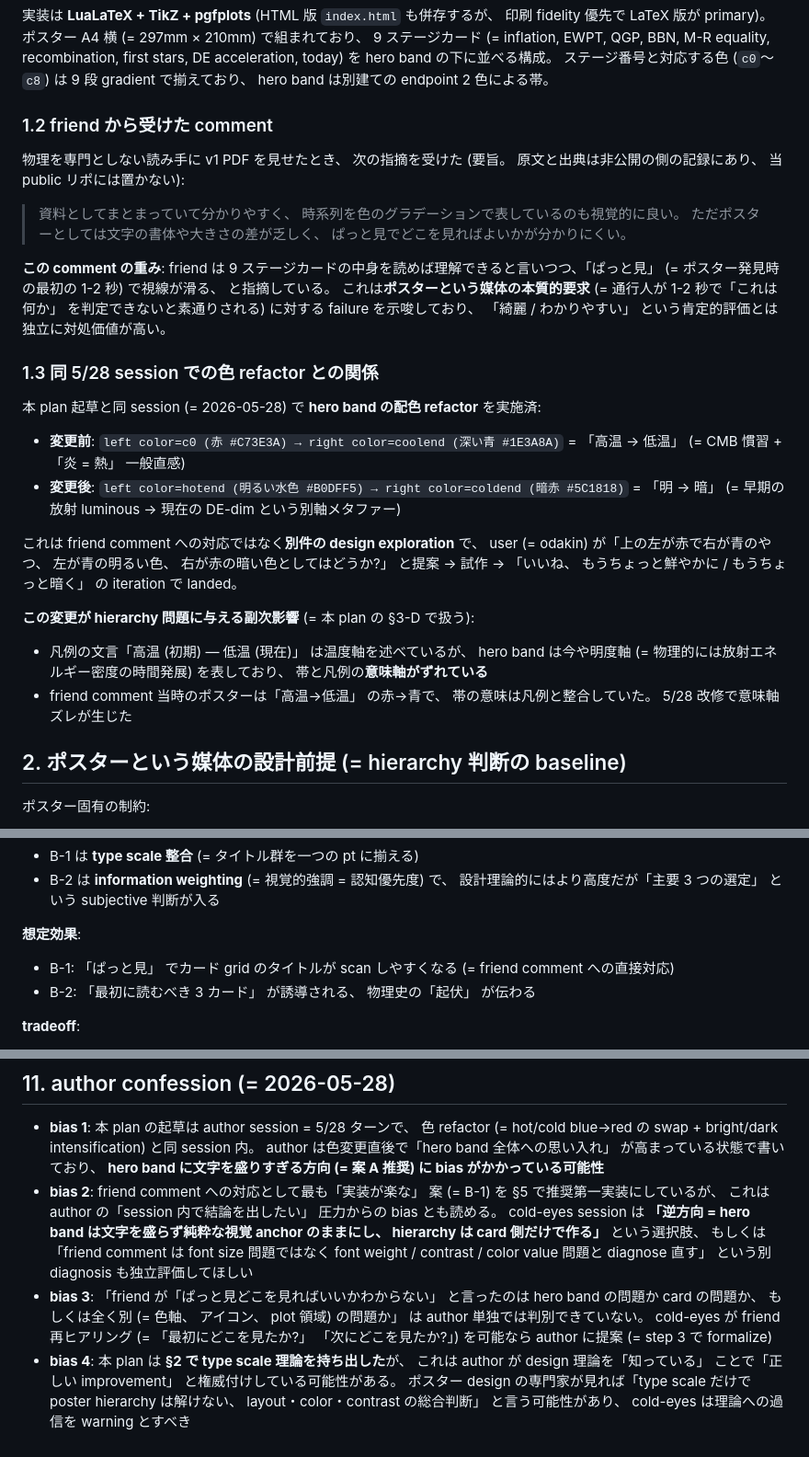
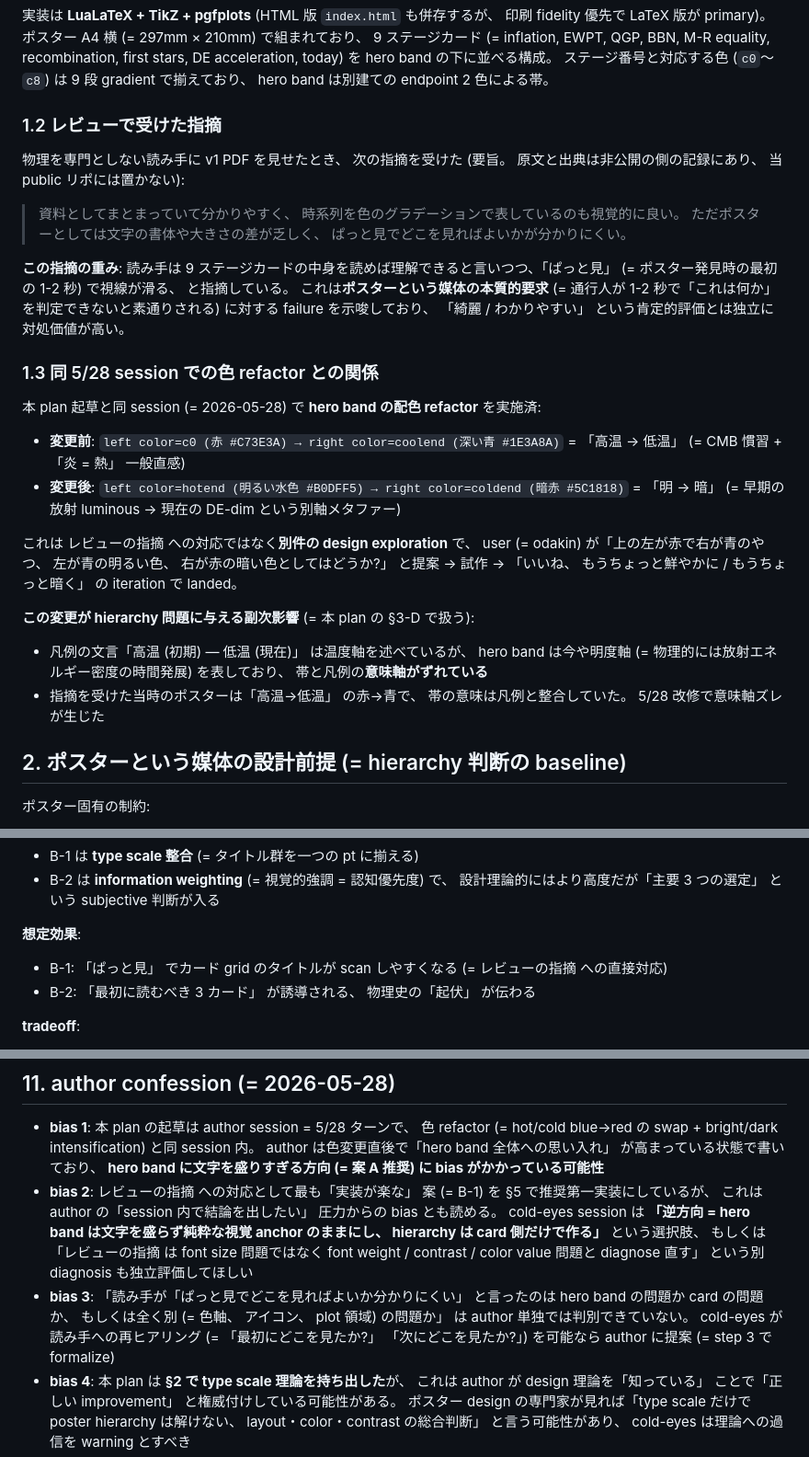
Before and after one commit to odakin/infographics, a Markdown page: plans/2026-05-28-cosmology-history-hierarchy.md, 3 parts joined by grey strips. Shown at 92% size. Drawn GitHub-style.

```diff
--- a/plans/2026-05-28-cosmology-history-hierarchy.md
+++ b/plans/2026-05-28-cosmology-history-hierarchy.md
@@ -15,13 +15,13 @@
 
 実装は **LuaLaTeX + TikZ + pgfplots** (HTML 版 `index.html` も併存するが、 印刷 fidelity 優先で LaTeX 版が primary)。 ポスター A4 横 (= 297mm × 210mm) で組まれており、 9 ステージカード (= inflation, EWPT, QGP, BBN, M-R equality, recombination, first stars, DE acceleration, today) を hero band の下に並べる構成。 ステージ番号と対応する色 (`c0`〜`c8`) は 9 段 gradient で揃えており、 hero band は別建ての endpoint 2 色による帯。
 
-### 1.2 friend から受けた comment
+### 1.2 レビューで受けた指摘
 
 物理を専門としない読み手に v1 PDF を見せたとき、 次の指摘を受けた (要旨。 原文と出典は非公開の側の記録にあり、 当 public リポには置かない):
 
 > 資料としてまとまっていて分かりやすく、 時系列を色のグラデーションで表しているのも視覚的に良い。 ただポスターとしては文字の書体や大きさの差が乏しく、 ぱっと見でどこを見ればよいかが分かりにくい。
 
-**この comment の重み**: friend は 9 ステージカードの中身を読めば理解できると言いつつ、「ぱっと見」 (= ポスター発見時の最初の 1-2 秒) で視線が滑る、 と指摘している。 これは**ポスターという媒体の本質的要求** (= 通行人が 1-2 秒で「これは何か」 を判定できないと素通りされる) に対する failure を示唆しており、 「綺麗 / わかりやすい」 という肯定的評価とは独立に対処価値が高い。
+**この指摘の重み**: 読み手は 9 ステージカードの中身を読めば理解できると言いつつ、「ぱっと見」 (= ポスター発見時の最初の 1-2 秒) で視線が滑る、 と指摘している。 これは**ポスターという媒体の本質的要求** (= 通行人が 1-2 秒で「これは何か」 を判定できないと素通りされる) に対する failure を示唆しており、 「綺麗 / わかりやすい」 という肯定的評価とは独立に対処価値が高い。
 
 ### 1.3 同 5/28 session での色 refactor との関係
 
@@ -30,11 +30,11 @@
 - **変更前**: `left color=c0 (赤 #C73E3A) → right color=coolend (深い青 #1E3A8A)` = 「高温 → 低温」 (= CMB 慣習 + 「炎 = 熱」 一般直感)
 - **変更後**: `left color=hotend (明るい水色 #B0DFF5) → right color=coldend (暗赤 #5C1818)` = 「明 → 暗」 (= 早期の放射 luminous → 現在の DE-dim という別軸メタファー)
 
-これは friend comment への対応ではなく**別件の design exploration** で、 user (= odakin) が「上の左が赤で右が青のやつ、 左が青の明るい色、 右が赤の暗い色としてはどうか?」 と提案 → 試作 → 「いいね、 もうちょっと鮮やかに / もうちょっと暗く」 の iteration で landed。
+これは レビューの指摘 への対応ではなく**別件の design exploration** で、 user (= odakin) が「上の左が赤で右が青のやつ、 左が青の明るい色、 右が赤の暗い色としてはどうか?」 と提案 → 試作 → 「いいね、 もうちょっと鮮やかに / もうちょっと暗く」 の iteration で landed。
 
 **この変更が hierarchy 問題に与える副次影響** (= 本 plan の §3-D で扱う):
 - 凡例の文言「高温 (初期) — 低温 (現在)」 は温度軸を述べているが、 hero band は今や明度軸 (= 物理的には放射エネルギー密度の時間発展) を表しており、 帯と凡例の**意味軸がずれている**
-- friend comment 当時のポスターは「高温→低温」 の赤→青で、 帯の意味は凡例と整合していた。 5/28 改修で意味軸ズレが生じた
+- 指摘を受けた当時のポスターは「高温→低温」 の赤→青で、 帯の意味は凡例と整合していた。 5/28 改修で意味軸ズレが生じた
 
 ## 2. ポスターという媒体の設計前提 (= hierarchy 判断の baseline)
 
@@ -126,7 +126,7 @@
 - B-2 は **information weighting** (= 視覚的強調 = 認知優先度) で、 設計理論的にはより高度だが「主要 3 つの選定」 という subjective 判断が入る
 
 **想定効果**:
-- B-1: 「ぱっと見」 でカード grid のタイトルが scan しやすくなる (= friend comment への直接対応)
+- B-1: 「ぱっと見」 でカード grid のタイトルが scan しやすくなる (= レビューの指摘 への直接対応)
 - B-2: 「最初に読むべき 3 カード」 が誘導される、 物理史の「起伏」 が伝わる
 
 **tradeoff**:
@@ -229,7 +229,7 @@
 ## 11. author confession (= 2026-05-28)
 
 - **bias 1**: 本 plan の起草は author session = 5/28 ターンで、 色 refactor (= hot/cold blue→red の swap + bright/dark intensification) と同 session 内。 author は色変更直後で「hero band 全体への思い入れ」 が高まっている状態で書いており、 **hero band に文字を盛りすぎる方向 (= 案 A 推奨) に bias がかかっている可能性**
-- **bias 2**: friend comment への対応として最も「実装が楽な」 案 (= B-1) を §5 で推奨第一実装にしているが、 これは author の「session 内で結論を出したい」 圧力からの bias とも読める。 cold-eyes session は **「逆方向 = hero band は文字を盛らず純粋な視覚 anchor のままにし、 hierarchy は card 側だけで作る」** という選択肢、 もしくは「friend comment は font size 問題ではなく font weight / contrast / color value 問題と diagnose 直す」 という別 diagnosis も独立評価してほしい
-- **bias 3**: 「friend が「ぱっと見どこを見ればいいかわからない」 と言ったのは hero band の問題か card の問題か、 もしくは全く別 (= 色軸、 アイコン、 plot 領域) の問題か」 は author 単独では判別できていない。 cold-eyes が friend 再ヒアリング (= 「最初にどこを見たか?」 「次にどこを見たか?」) を可能なら author に提案 (= step 3 で formalize)
+- **bias 2**: レビューの指摘 への対応として最も「実装が楽な」 案 (= B-1) を §5 で推奨第一実装にしているが、 これは author の「session 内で結論を出したい」 圧力からの bias とも読める。 cold-eyes session は **「逆方向 = hero band は文字を盛らず純粋な視覚 anchor のままにし、 hierarchy は card 側だけで作る」** という選択肢、 もしくは「レビューの指摘 は font size 問題ではなく font weight / contrast / color value 問題と diagnose 直す」 という別 diagnosis も独立評価してほしい
+- **bias 3**: 「読み手が「ぱっと見でどこを見ればよいか分かりにくい」 と言ったのは hero band の問題か card の問題か、 もしくは全く別 (= 色軸、 アイコン、 plot 領域) の問題か」 は author 単独では判別できていない。 cold-eyes が 読み手への再ヒアリング (= 「最初にどこを見たか?」 「次にどこを見たか?」) を可能なら author に提案 (= step 3 で formalize)
 - **bias 4**: 本 plan は **§2 で type scale 理論を持ち出した**が、 これは author が design 理論を「知っている」 ことで「正しい improvement」 と権威付けしている可能性がある。 ポスター design の専門家が見れば「type scale だけで poster hierarchy は解けない、 layout・color・contrast の総合判断」 と言う可能性があり、 cold-eyes は理論への過信を warning とすべき
 - **bias 5**: 9 ステージカードの「平等な並び」 を「物語の起伏が立たない」 と問題視 (= §3 問題 4) しているが、 これは author の物理史観 (= BBN / recombination / 加速膨張開始が「主要」 とする視点) を反映している。 一般読者にとっての「物語の山場」 は別の場所 (= 例: 「ビッグバン」 そのもの、 「最初の星」 の誕生、 「宇宙の現在」) かもしれない。 「主要 3 つ」 の選定は author 側で正当化が要る、 cold-eyes が決めるべきではない
```
Also changed, not shown: other parts of plans/2026-05-28-cosmology-history-hierarchy.md (+10 -10 lines), SESSION.md (+1 -1 lines).
